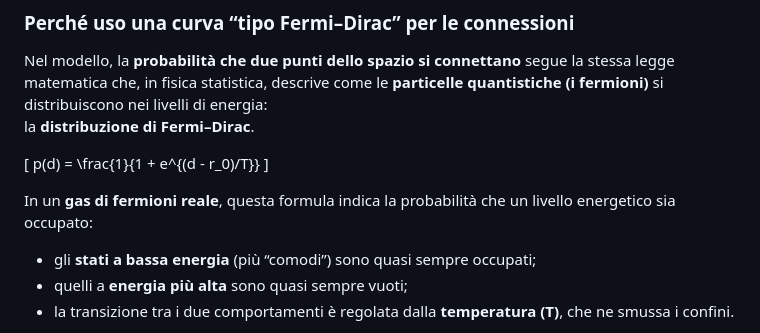
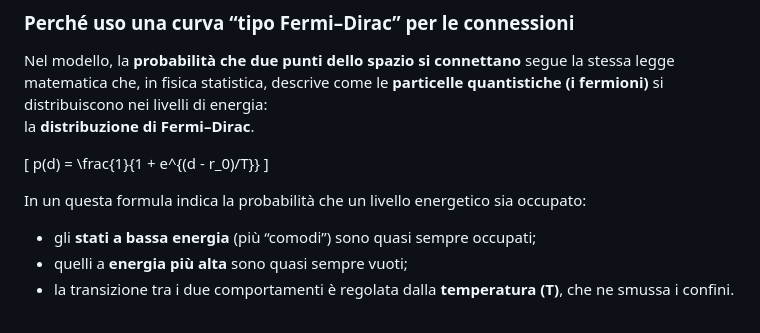
Before and after one commit to AndreaBencini90/TheGraphUniverse, a Markdown page: loopSpaceTime/index.md, the part around the change. Rendered like a GitHub page.

Commit message:
Fix phrasing in fermionic gas probability explanation
Corrected the phrasing in the explanation of fermionic gas.

```diff
--- a/loopSpaceTime/index.md
+++ b/loopSpaceTime/index.md
@@ -28,7 +28,7 @@ la **distribuzione di Fermi–Dirac**.
 p(d) = \frac{1}{1 + e^{(d - r_0)/T}}
 \]
 
-In un **gas di fermioni reale**, questa formula indica la probabilità che un livello energetico sia occupato:
+In un questa formula indica la probabilità che un livello energetico sia occupato:
 
 - gli **stati a bassa energia** (più “comodi”) sono quasi sempre occupati;
 - quelli a **energia più alta** sono quasi sempre vuoti;
```
